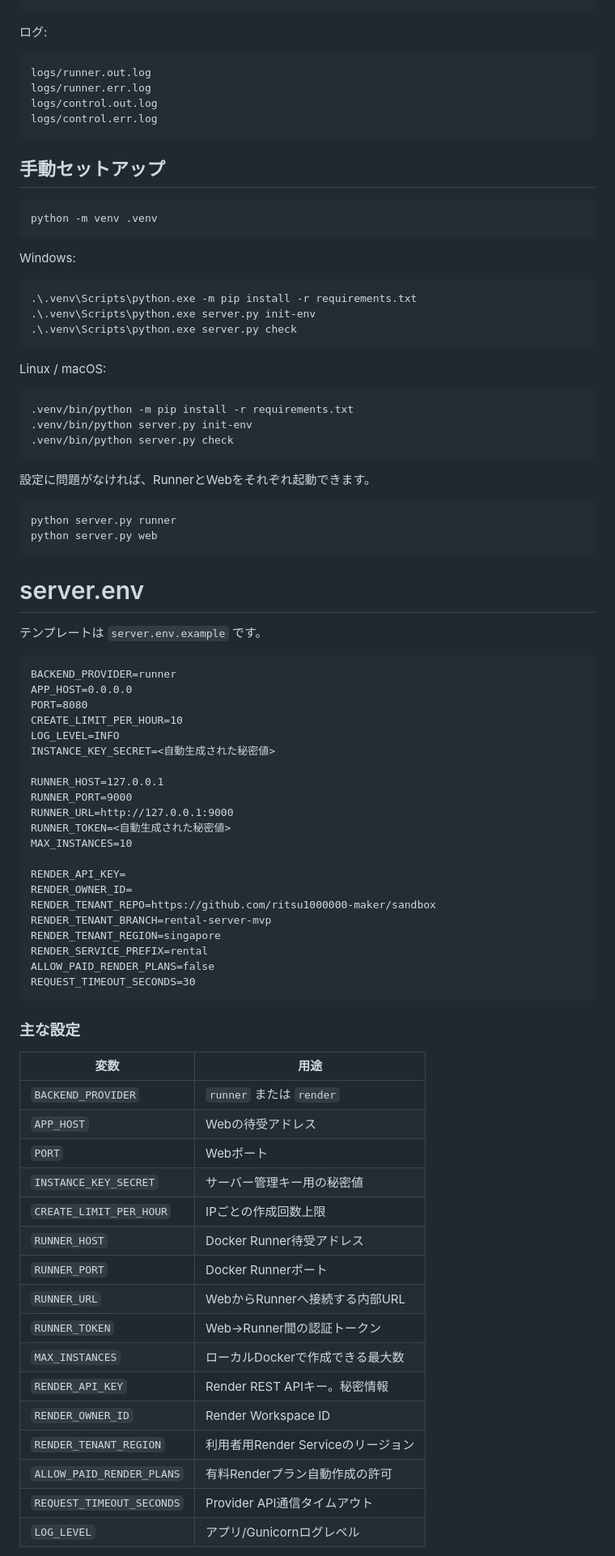
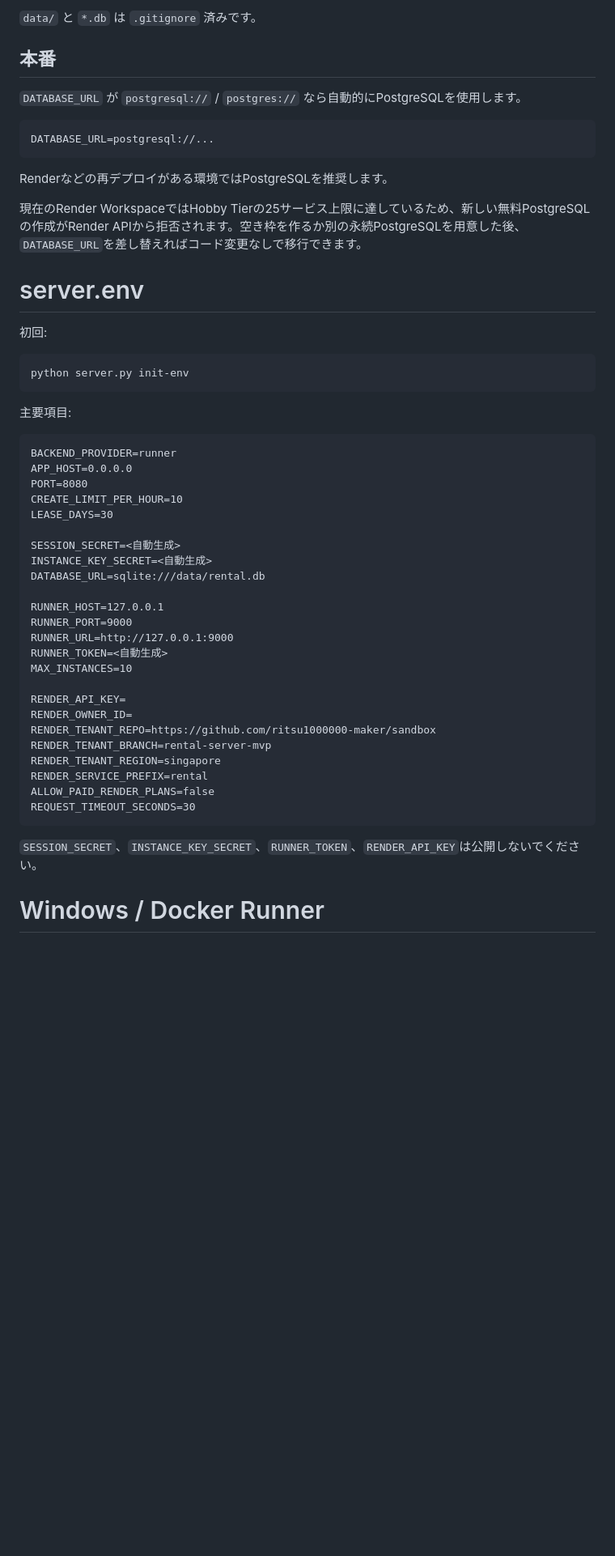
Before and after one commit to ritsu1000000-maker/sandbox, a Markdown page: rental-server/README.md, the part around one of its changes. Shown at 81% size. GitHub-like rendering; blank space fills up the shorter version.

````diff
--- a/rental-server/README.md
+++ b/rental-server/README.md
@@ -93,59 +160,42 @@ http://127.0.0.1:8080
+`data/` と `*.db` は `.gitignore` 済みです。
+
+## 本番
+
+`DATABASE_URL` が `postgresql://` / `postgres://` なら自動的にPostgreSQLを使用します。
+
+```text
+DATABASE_URL=postgresql://...
 ```
 
-ログ:
+Renderなどの再デプロイがある環境ではPostgreSQLを推奨します。
 
-```text
-logs/runner.out.log
-logs/runner.err.log
-logs/control.out.log
-logs/control.err.log
-```
-
-## 手動セットアップ
-
-```bash
-python -m venv .venv
-```
-
-Windows:
-
-```powershell
-.\.venv\Scripts\python.exe -m pip install -r requirements.txt
-.\.venv\Scripts\python.exe server.py init-env
-.\.venv\Scripts\python.exe server.py check
-```
-
-Linux / macOS:
-
-```bash
-.venv/bin/python -m pip install -r requirements.txt
-.venv/bin/python server.py init-env
-.venv/bin/python server.py check
-```
-
-設定に問題がなければ、RunnerとWebをそれぞれ起動できます。
-
-```bash
-python server.py runner
-python server.py web
-```
+現在のRender WorkspaceではHobby Tierの25サービス上限に達しているため、新しい無料PostgreSQLの作成がRender APIから拒否されます。空き枠を作るか別の永続PostgreSQLを用意した後、`DATABASE_URL`を差し替えればコード変更なしで移行できます。
 
 # server.env
 
-テンプレートは `server.env.example` です。
+初回:
+
+```powershell
+python server.py init-env
+```
+
+主要項目:
 
 ```text
 BACKEND_PROVIDER=runner
 APP_HOST=0.0.0.0
 PORT=8080
 CREATE_LIMIT_PER_HOUR=10
-LOG_LEVEL=INFO
-INSTANCE_KEY_SECRET=<自動生成された秘密値>
+LEASE_DAYS=30
+
+SESSION_SECRET=<自動生成>
+INSTANCE_KEY_SECRET=<自動生成>
+DATABASE_URL=sqlite:///data/rental.db
 
 RUNNER_HOST=127.0.0.1
 RUNNER_PORT=9000
 RUNNER_URL=http://127.0.0.1:9000
-RUNNER_TOKEN=<自動生成された秘密値>
+RUNNER_TOKEN=<自動生成>
 MAX_INSTANCES=10
 
 RENDER_API_KEY=
@@ -158,24 +208,7 @@ ALLOW_PAID_RENDER_PLANS=false
 REQUEST_TIMEOUT_SECONDS=30
 ```
 
-### 主な設定
+`SESSION_SECRET`、`INSTANCE_KEY_SECRET`、`RUNNER_TOKEN`、`RENDER_API_KEY`は公開しないでください。
 
-| 変数 | 用途 |
-| --- | --- |
-| `BACKEND_PROVIDER` | `runner` または `render` |
-| `APP_HOST` | Webの待受アドレス |
-| `PORT` | Webポート |
-| `INSTANCE_KEY_SECRET` | サーバー管理キー用の秘密値 |
-| `CREATE_LIMIT_PER_HOUR` | IPごとの作成回数上限 |
-| `RUNNER_HOST` | Docker Runner待受アドレス |
-| `RUNNER_PORT` | Docker Runnerポート |
-| `RUNNER_URL` | WebからRunnerへ接続する内部URL |
-| `RUNNER_TOKEN` | Web→Runner間の認証トークン |
-| `MAX_INSTANCES` | ローカルDockerで作成できる最大数 |
-| `RENDER_API_KEY` | Render REST APIキー。秘密情報 |
-| `RENDER_OWNER_ID` | Render Workspace ID |
-| `RENDER_TENANT_REGION` | 利用者用Render Serviceのリージョン |
-| `ALLOW_PAID_RENDER_PLANS` | 有料Renderプラン自動作成の許可 |
-| `REQUEST_TIMEOUT_SECONDS` | Provider API通信タイムアウト |
-| `LOG_LEVEL` | アプリ/Gunicornログレベル |
+# Windows / Docker Runner
 
````
Also changed, not shown: other parts of rental-server/README.md (+156 -136 lines).
